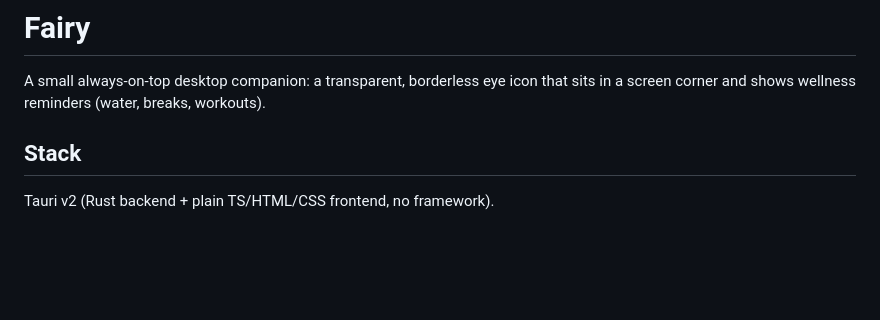
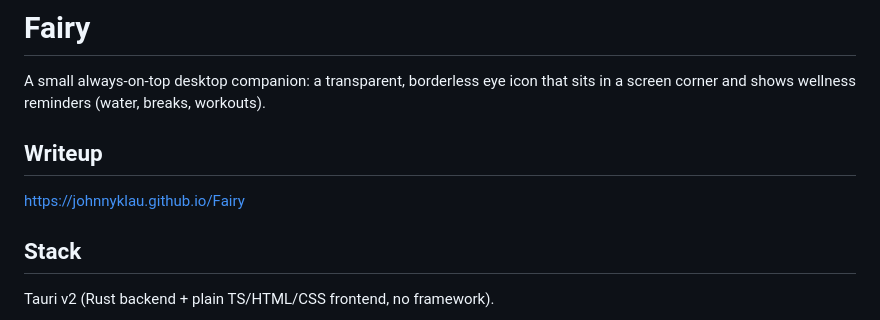
Before and after one commit to johnnyklau/Fairy, a Markdown page: README.md, the part around the change. Rendered like a GitHub page; blank space fills up the shorter version.

Commit message:
Add writeup section to README
Added a writeup section with a link to the project page.

```diff
--- a/README.md
+++ b/README.md
@@ -3,6 +3,10 @@
 A small always-on-top desktop companion: a transparent, borderless eye icon
 that sits in a screen corner and shows wellness reminders (water, breaks,
 workouts).
+
+## Writeup
+
+https://johnnyklau.github.io/Fairy
 
 ## Stack
 
```
